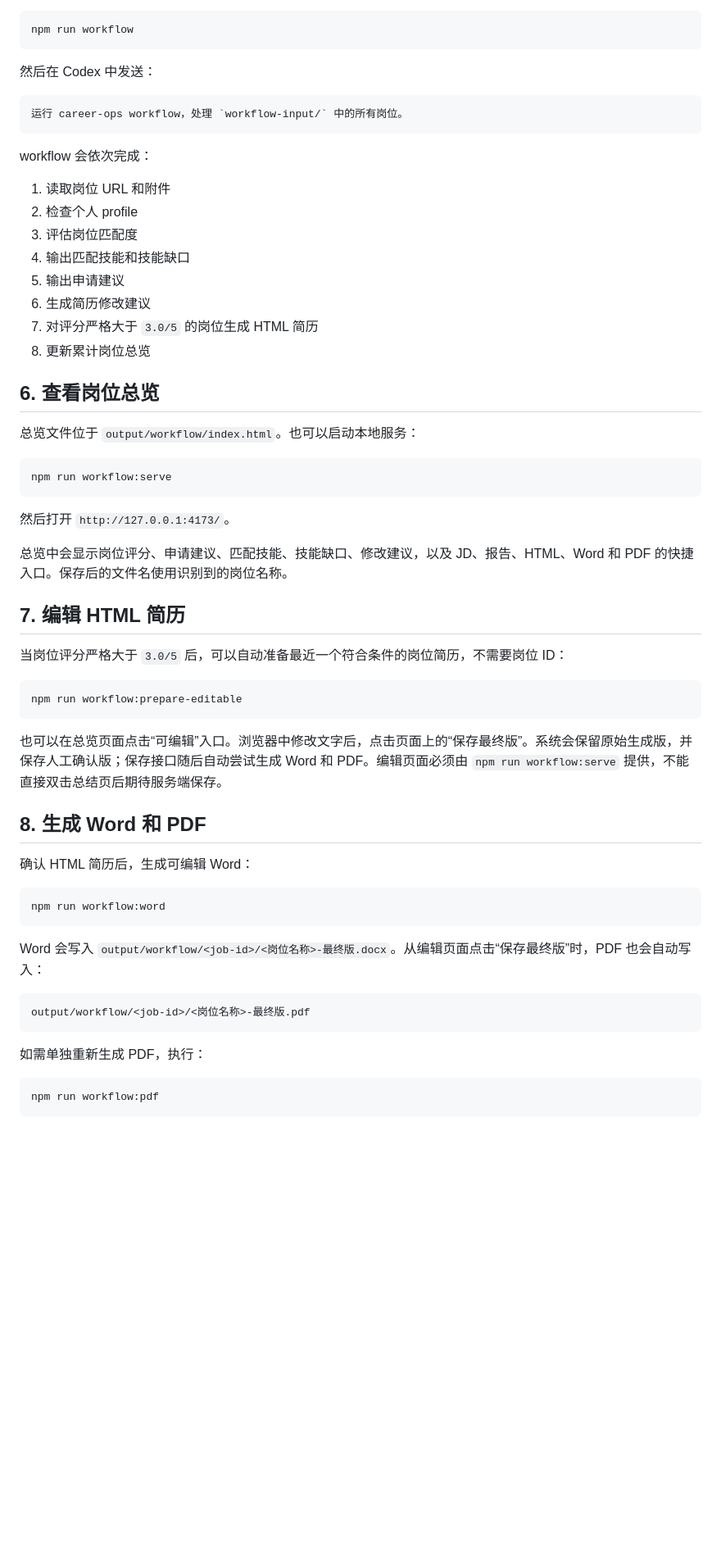
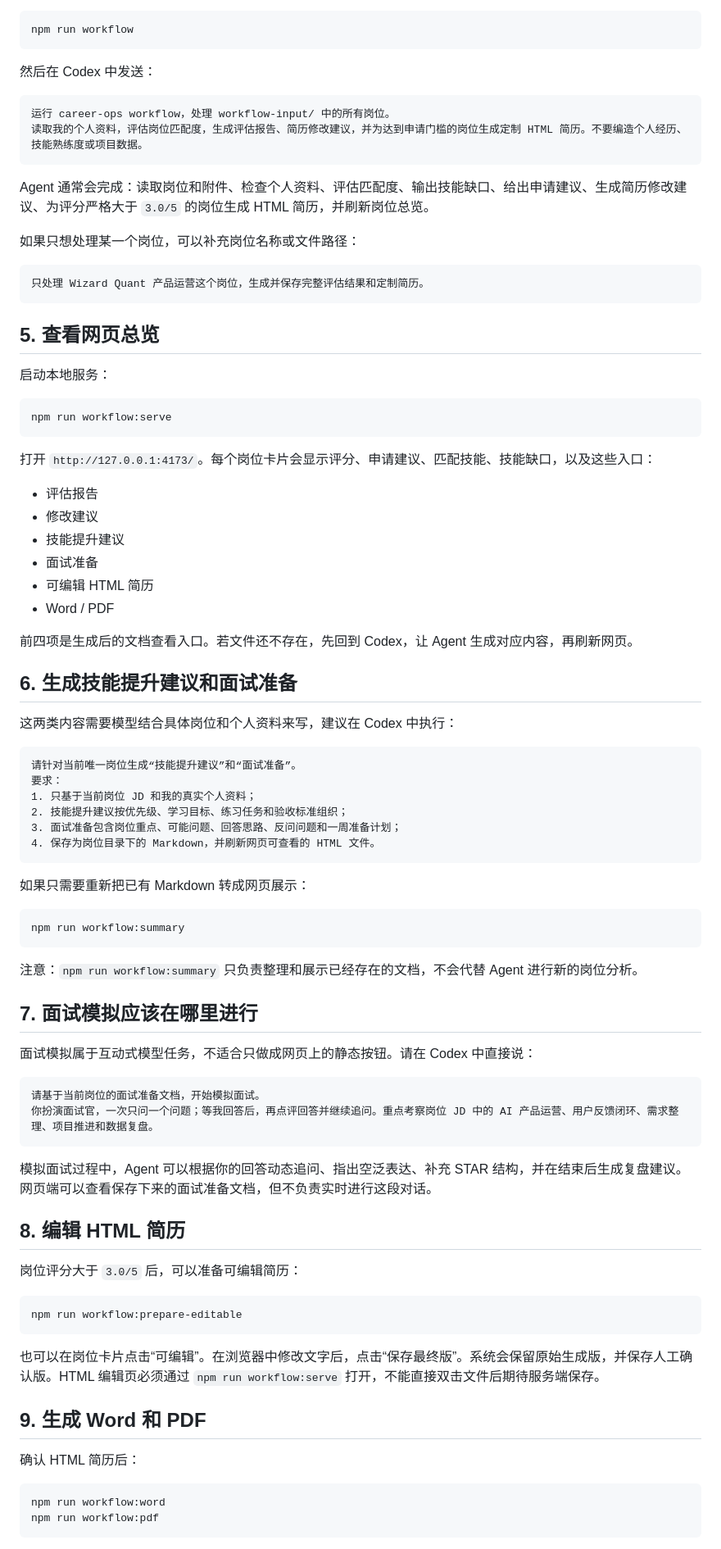
Before and after one commit to fuliye2005/career-ops-workflow, a Markdown page: 使用教程.md, the part around one of its changes. Shown at 82% size. Drawn GitHub-style; blank space fills up the shorter version.

Commit message:
docs: rewrite workflow usage guide

````diff
--- a/使用教程.md
+++ b/使用教程.md
@@ -71,59 +81,85 @@ npm run workflow
 然后在 Codex 中发送：
 
 ```text
-运行 career-ops workflow，处理 `workflow-input/` 中的所有岗位。
+运行 career-ops workflow，处理 workflow-input/ 中的所有岗位。
+读取我的个人资料，评估岗位匹配度，生成评估报告、简历修改建议，并为达到申请门槛的岗位生成定制 HTML 简历。不要编造个人经历、技能熟练度或项目数据。
 ```
 
-workflow 会依次完成：
+Agent 通常会完成：读取岗位和附件、检查个人资料、评估匹配度、输出技能缺口、给出申请建议、生成简历修改建议、为评分严格大于 `3.0/5` 的岗位生成 HTML 简历，并刷新岗位总览。
 
-1. 读取岗位 URL 和附件
-2. 检查个人 profile
-3. 评估岗位匹配度
-4. 输出匹配技能和技能缺口
-5. 输出申请建议
-6. 生成简历修改建议
-7. 对评分严格大于 `3.0/5` 的岗位生成 HTML 简历
-8. 更新累计岗位总览
+如果只想处理某一个岗位，可以补充岗位名称或文件路径：
 
-## 6. 查看岗位总览
+```text
+只处理 Wizard Quant 产品运营这个岗位，生成并保存完整评估结果和定制简历。
+```
 
-总览文件位于 `output/workflow/index.html`。也可以启动本地服务：
+## 5. 查看网页总览
+
+启动本地服务：
 
 ```powershell
 npm run workflow:serve
 ```
 
-然后打开 `http://127.0.0.1:4173/`。
+打开 `http://127.0.0.1:4173/`。每个岗位卡片会显示评分、申请建议、匹配技能、技能缺口，以及这些入口：
 
-总览中会显示岗位评分、申请建议、匹配技能、技能缺口、修改建议，以及 JD、报告、HTML、Word 和 PDF 的快捷入口。保存后的文件名使用识别到的岗位名称。
+- 评估报告
+- 修改建议
+- 技能提升建议
+- 面试准备
+- 可编辑 HTML 简历
+- Word / PDF
 
-## 7. 编辑 HTML 简历
+前四项是生成后的文档查看入口。若文件还不存在，先回到 Codex，让 Agent 生成对应内容，再刷新网页。
 
-当岗位评分严格大于 `3.0/5` 后，可以自动准备最近一个符合条件的岗位简历，不需要岗位 ID：
+## 6. 生成技能提升建议和面试准备
+
+这两类内容需要模型结合具体岗位和个人资料来写，建议在 Codex 中执行：
+
+```text
+请针对当前唯一岗位生成“技能提升建议”和“面试准备”。
+要求：
+1. 只基于当前岗位 JD 和我的真实个人资料；
+2. 技能提升建议按优先级、学习目标、练习任务和验收标准组织；
+3. 面试准备包含岗位重点、可能问题、回答思路、反问问题和一周准备计划；
+4. 保存为岗位目录下的 Markdown，并刷新网页可查看的 HTML 文件。
+```
+
+如果只需要重新把已有 Markdown 转成网页展示：
+
+```powershell
+npm run workflow:summary
+```
+
+注意：`npm run workflow:summary` 只负责整理和展示已经存在的文档，不会代替 Agent 进行新的岗位分析。
+
+## 7. 面试模拟应该在哪里进行
+
+面试模拟属于互动式模型任务，不适合只做成网页上的静态按钮。请在 Codex 中直接说：
+
+```text
+请基于当前岗位的面试准备文档，开始模拟面试。
+你扮演面试官，一次只问一个问题；等我回答后，再点评回答并继续追问。重点考察岗位 JD 中的 AI 产品运营、用户反馈闭环、需求整理、项目推进和数据复盘。
+```
+
+模拟面试过程中，Agent 可以根据你的回答动态追问、指出空泛表达、补充 STAR 结构，并在结束后生成复盘建议。网页端可以查看保存下来的面试准备文档，但不负责实时进行这段对话。
+
+## 8. 编辑 HTML 简历
+
+岗位评分大于 `3.0/5` 后，可以准备可编辑简历：
 
 ```powershell
 npm run workflow:prepare-editable
 ```
 
-也可以在总览页面点击“可编辑”入口。浏览器中修改文字后，点击页面上的“保存最终版”。系统会保留原始生成版，并保存人工确认版；保存接口随后自动尝试生成 Word 和 PDF。编辑页面必须由 `npm run workflow:serve` 提供，不能直接双击总结页后期待服务端保存。
+也可以在岗位卡片点击“可编辑”。在浏览器中修改文字后，点击“保存最终版”。系统会保留原始生成版，并保存人工确认版。HTML 编辑页必须通过 `npm run workflow:serve` 打开，不能直接双击文件后期待服务端保存。
 
-## 8. 生成 Word 和 PDF
+## 9. 生成 Word 和 PDF
 
-确认 HTML 简历后，生成可编辑 Word：
+确认 HTML 简历后：
 
 ```powershell
 npm run workflow:word
-```
-
-Word 会写入 `output/workflow/<job-id>/<岗位名称>-最终版.docx`。从编辑页面点击“保存最终版”时，PDF 也会自动写入：
-
-```text
-output/workflow/<job-id>/<岗位名称>-最终版.pdf
-```
-
-如需单独重新生成 PDF，执行：
-
-```powershell
 npm run workflow:pdf
 ```
 
````
Also changed, not shown: other parts of 使用教程.md (+66 -82 lines).
